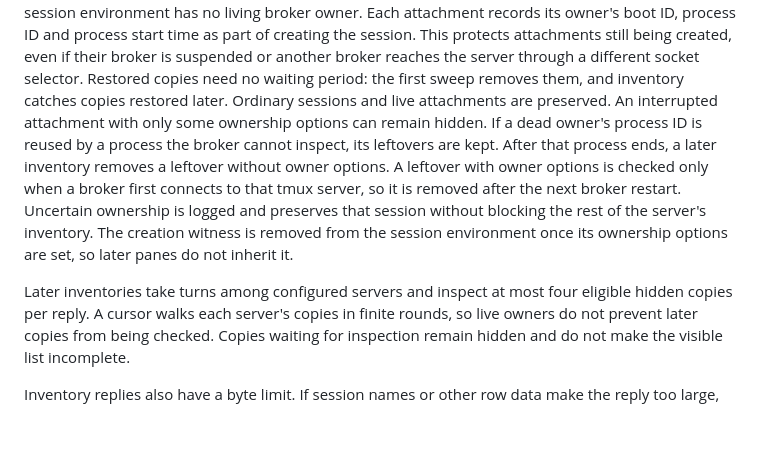
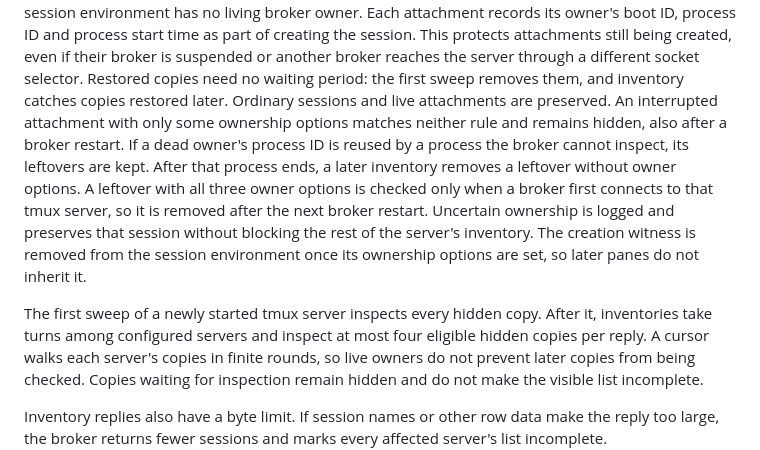
Before and after one commit to agent-smith-architect/persea-terminal, a Markdown page: deploy/README.md, the part around the change. GitHub-like rendering; blank space fills up the shorter version.

Commit message:
Say which hidden leftovers each cleanup rule reclaims

```diff
--- a/deploy/README.md
+++ b/deploy/README.md
@@ -69,17 +69,19 @@ protects attachments still being created, even if their broker is suspended or
 another broker reaches the server through a different socket selector. Restored
 copies need no waiting period: the first sweep removes them, and inventory catches
 copies restored later. Ordinary sessions and live attachments are preserved.
-An interrupted attachment with only some ownership options can remain hidden.
+An interrupted attachment with only some ownership options matches neither rule
+and remains hidden, also after a broker restart.
 If a dead owner's process ID is reused by a process the broker cannot inspect,
 its leftovers are kept. After that process ends, a later inventory removes a
-leftover without owner options. A leftover with owner options is checked only
-when a broker first connects to that tmux server, so it is removed after the
-next broker restart. Uncertain ownership is logged
+leftover without owner options. A leftover with all three owner options is
+checked only when a broker first connects to that tmux server, so it is removed
+after the next broker restart. Uncertain ownership is logged
 and preserves that session without blocking the rest of the server's inventory.
 The creation witness is removed from the session environment once its ownership
 options are set, so later panes do not inherit it.
 
-Later inventories take turns among configured servers and inspect at most four
+The first sweep of a newly started tmux server inspects every hidden copy. After
+it, inventories take turns among configured servers and inspect at most four
 eligible hidden copies per reply. A cursor walks each server's copies in finite
 rounds, so live owners do not prevent later copies from being checked. Copies
 waiting for inspection remain hidden and do not make the visible list incomplete.
```
